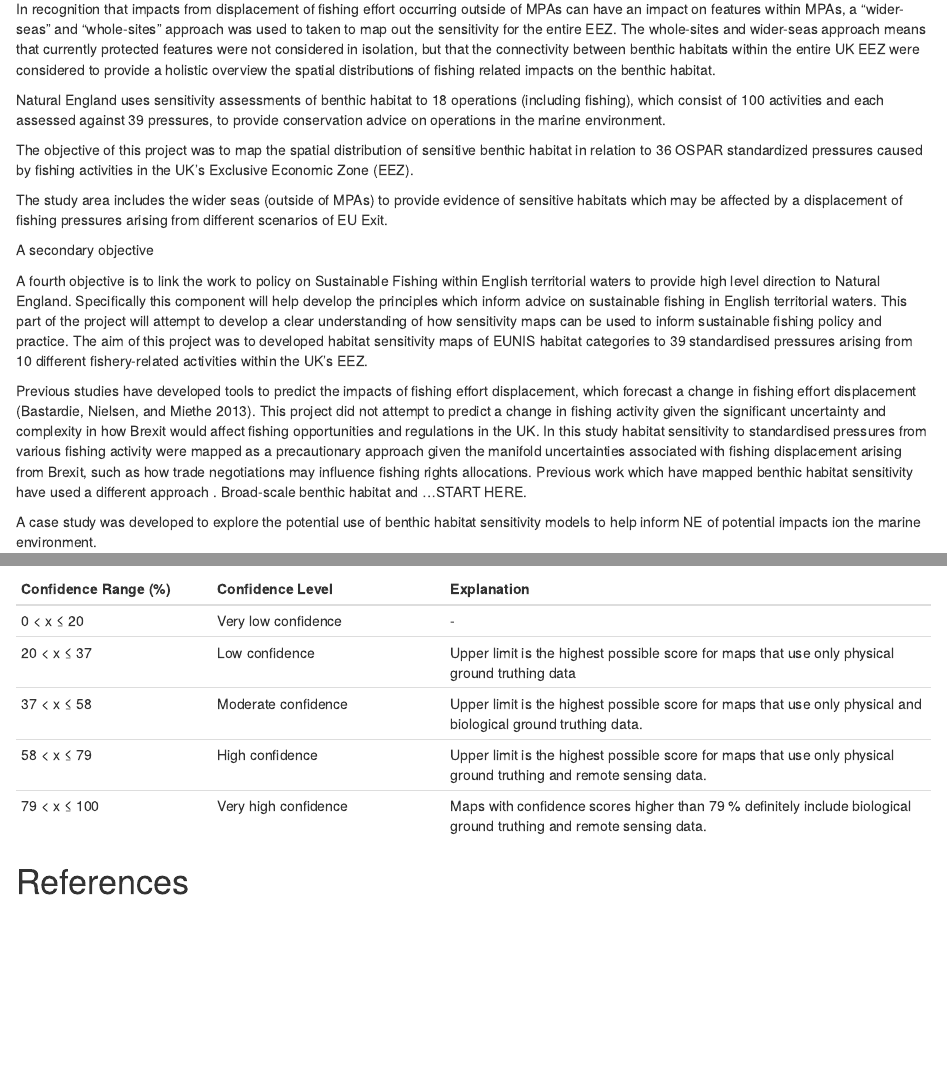
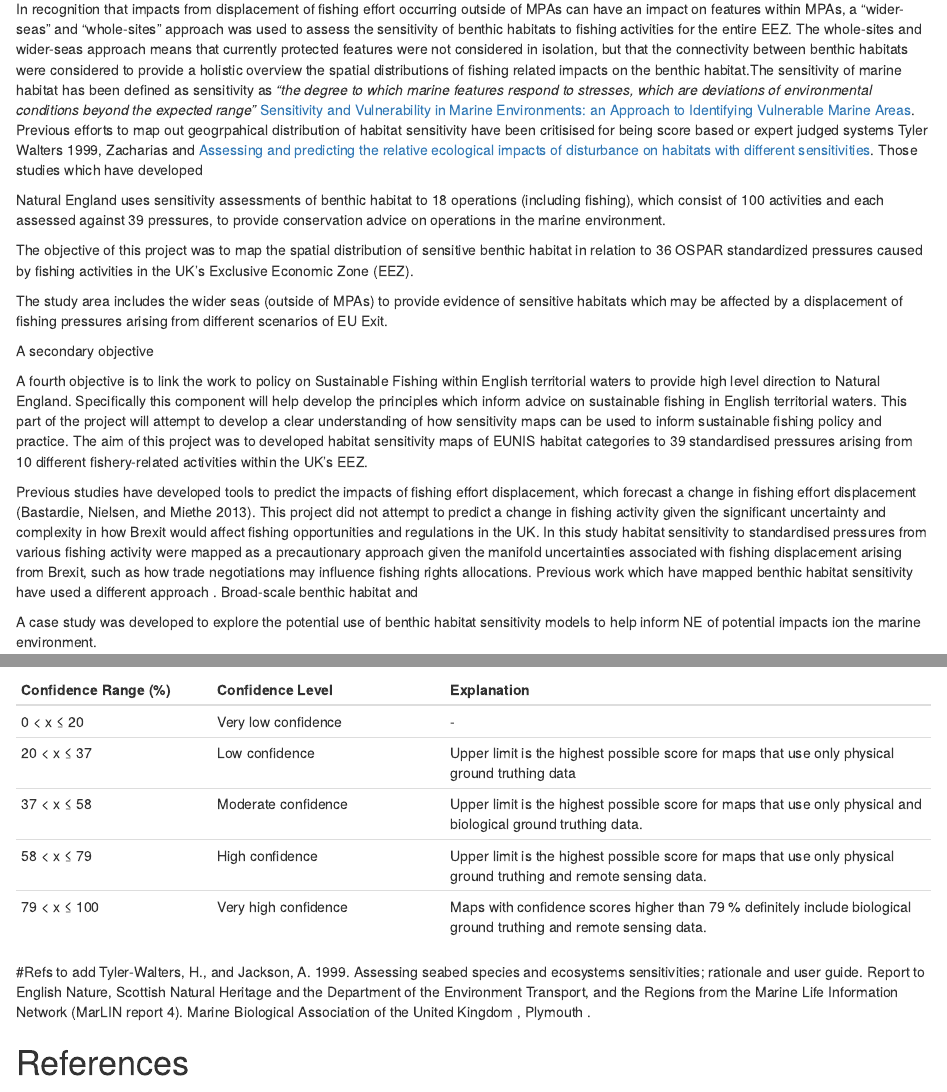
Before and after one commit to naturalengland/marine_biotope_sensitivity, an R Markdown document (report/Habitat_sensitivity_mapping_UK_EEZ_20190225.Rmd): the page in a window 1100 px wide, from 740 px down, and a second part further down, joined at a grey line. Rendered offline with R 4.5, knitr and Pandoc, with nearby package versions; some code elsewhere in the file could not run offline.

Commit message:
Added Hiddink and Zacharias references, and epxanded on the previous studies text.

```diff
--- a/report/Habitat_sensitivity_mapping_UK_EEZ_20190225.Rmd
+++ b/report/Habitat_sensitivity_mapping_UK_EEZ_20190225.Rmd
@@ -28,8 +28,7 @@ The withdrawal of UK from the European Union (Brexit), which is scheduled for th
 
 Natural England provides statuary conservation advice on operations in English territorial waters (from the shore to 12 NM offshore) to the UK Government and industry (with the exception of renewable energy for which its remit extends to 200 NM offshore). Natural England therefore requires a spatial evidence base to inform its advice on operations which would minimise the impacts of a displacement of fishing effort on marine environment and biodiversity.
 
-In recognition that impacts from displacement of fishing effort occurring outside of MPAs can have an impact on features within MPAs, a "wider-seas" and "whole-sites" approach was used to taken to map out the sensitivity for the entire EEZ.
-The whole-sites and wider-seas approach means that currently protected features were not considered in isolation, but that the connectivity between benthic habitats within the entire UK EEZ were considered to provide a holistic overview the spatial distributions of fishing related impacts on the benthic habitat.
+In recognition that impacts from displacement of fishing effort occurring outside of MPAs can have an impact on features within MPAs, a "wider-seas" and "whole-sites" approach was used to assess the sensitivity of benthic habitats to fishing activities for the entire EEZ. The whole-sites and wider-seas approach means that currently protected features were not considered in isolation, but that the connectivity between benthic habitats were considered to provide a holistic overview the spatial distributions of fishing related impacts on the benthic habitat.The sensitivity of marine habitat has been defined as sensitivity as *"the degree to which marine features respond to stresses, which are deviations of environmental conditions beyond the expected range"* [Sensitivity and Vulnerability in Marine Environments: an Approach to Identifying Vulnerable Marine Areas](https://0-onlinelibrary.wiley.com.wam.seals.ac.za/doi/full/10.1111/j.1523-1739.2005.00148.x). Previous efforts to map out geogrpahical distribution of habitat sensitivity have been critisised for being score based or expert judged systems Tyler Walters 1999, Zacharias and [Assessing and predicting the relative ecological impacts of disturbance on habitats with different sensitivities](https://0-besjournals.onlinelibrary.wiley.com.wam.seals.ac.za/doi/full/10.1111/j.1365-2664.2007.01274.x). Those studies which have developed
 
 Natural England uses sensitivity assessments of benthic habitat to 18 operations (including fishing), which consist of 100 activities and each assessed against 39 pressures, to provide conservation advice on operations in the marine environment.
 
@@ -42,7 +41,7 @@ A secondary objective
 A fourth objective is to link the work to policy on Sustainable Fishing within English territorial waters to provide high level direction to Natural England. Specifically this component will help develop the principles which inform advice on sustainable fishing in English territorial waters. This part of the project will attempt to develop a clear understanding of how sensitivity maps can be used to inform sustainable fishing policy and practice.
 The aim of this project was to developed habitat sensitivity maps of EUNIS habitat categories to 39 standardised pressures arising from 10 different fishery-related activities within the UK's EEZ.
 
-Previous studies have developed tools to predict the impacts of fishing effort displacement, which forecast a change in fishing effort displacement [@bastardieDISPLACEDynamicIndividualbased2013]. This project did not attempt to predict a change in fishing activity given the significant uncertainty and complexity in how Brexit would affect fishing opportunities and regulations in the UK. In this study habitat sensitivity to standardised pressures from various fishing activity were mapped as a precautionary approach given the manifold uncertainties associated with fishing displacement arising from Brexit, such as how trade negotiations may influence fishing rights allocations. Previous work which have mapped benthic habitat sensitivity have used a different approach . Broad-scale benthic habitat and ...START HERE.
+Previous studies have developed tools to predict the impacts of fishing effort displacement, which forecast a change in fishing effort displacement [@bastardieDISPLACEDynamicIndividualbased2013]. This project did not attempt to predict a change in fishing activity given the significant uncertainty and complexity in how Brexit would affect fishing opportunities and regulations in the UK. In this study habitat sensitivity to standardised pressures from various fishing activity were mapped as a precautionary approach given the manifold uncertainties associated with fishing displacement arising from Brexit, such as how trade negotiations may influence fishing rights allocations. Previous work which have mapped benthic habitat sensitivity have used a different approach . Broad-scale benthic habitat and
 
 A case study was developed to explore the potential use of benthic habitat sensitivity models to help inform NE of potential impacts ion the marine environment.
 
@@ -304,4 +303,7 @@ Confidence Range (%) | Confidence Level        | Explanation
 58 < x ≤ 79         |High confidence         |Upper limit is the highest possible score for maps that use only physical ground truthing and remote sensing data.
 79 < x ≤ 100        |Very high confidence    |Maps with confidence scores higher than 79 % definitely include biological ground truthing and remote sensing data.
 
+#Refs to add
+Tyler‐Walters, H., and Jackson, A. 1999. Assessing seabed species and ecosystems sensitivities; rationale and user guide. Report to English Nature, Scottish Natural Heritage and the Department of the Environment Transport, and the Regions from the Marine Life Information Network (MarLIN report 4). Marine Biological Association of the United Kingdom , Plymouth .
+
 # References
```
